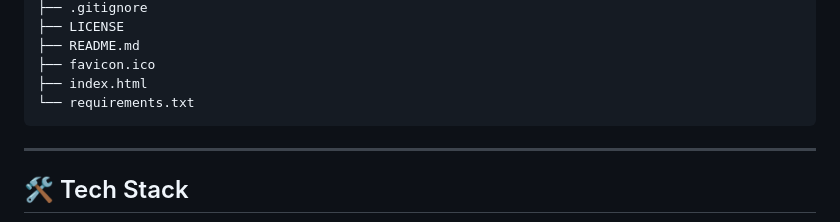
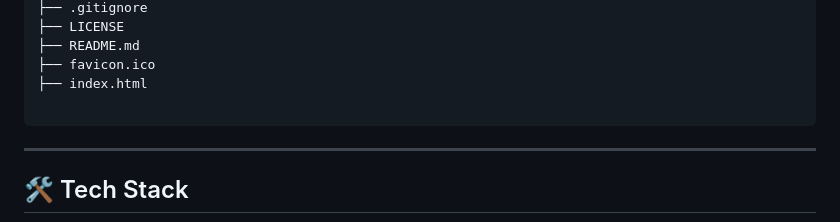
Before and after one commit to vishruth09/rock-paper-scissors-game, a Markdown page: README.md, the part around the change. Drawn GitHub-style.

Commit message:
Remove requirements.txt from project structure

````diff
--- a/README.md
+++ b/README.md
@@ -57,7 +57,7 @@ rock-paper-scissors-game/
 ├── README.md
 ├── favicon.ico
 ├── index.html
-└── requirements.txt
+
 ```
 
 ---
````
